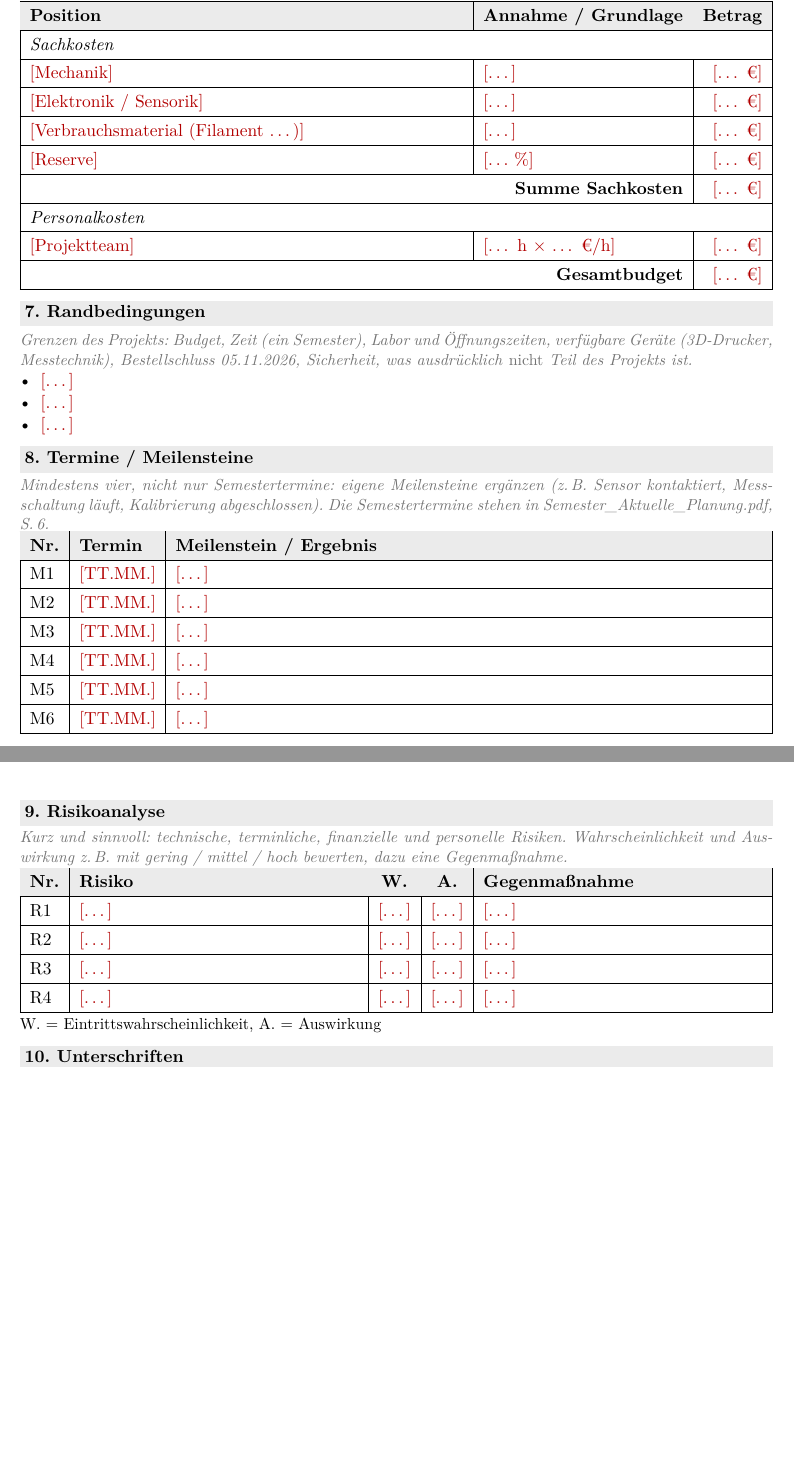
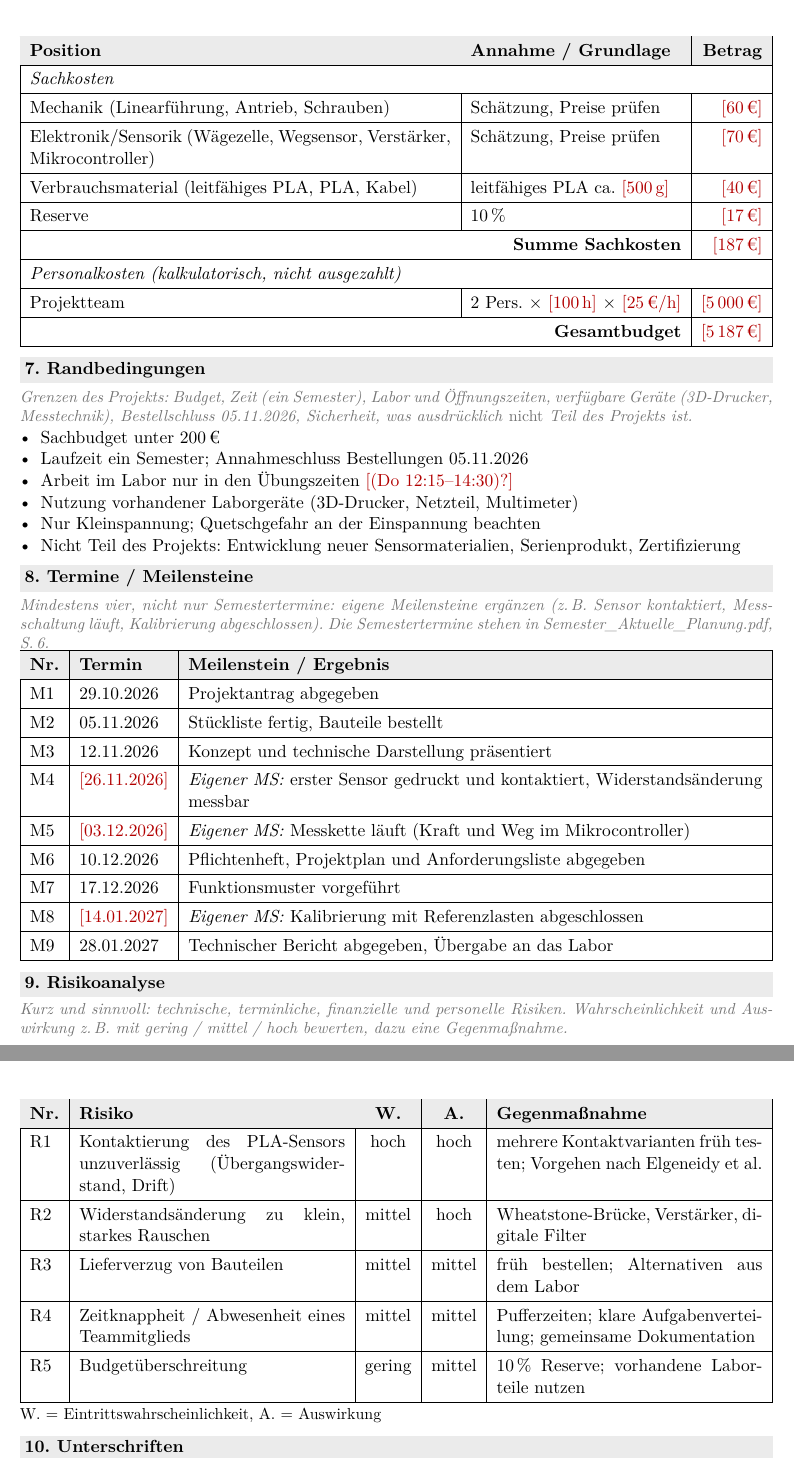
Before and after one commit to nguyentrongkhoa/Conductive-PLA-Sensor-Testbench, a LaTeX document (miscellaneous/Projektantrag.tex): two parts of pages 2 and 3 of 4 before the commit and two parts of pages 3 and 4 of 5 after it, joined at a grey line, cut so that both start at the same text, the shorter picture padded with empty space. Compiled offline with pdfLaTeX.

Commit message:
Stable commit

```diff
--- a/miscellaneous/Projektantrag.tex
+++ b/miscellaneous/Projektantrag.tex
@@ -30,14 +30,14 @@
 
 % ---------------------------------------------------------------------
 \newif\ifhinweise
-\hinweisetrue   % <- fuer die Abgabe auf \hinweisefalse setzen
+\hinweisetrue   % <- bei Abgabe auf \hinweisefalse setzen
 
 \definecolor{bhtgrau}{gray}{0.92}
 \definecolor{hinweisgrau}{gray}{0.45}
 
 % Leitfrage / Hinweis (nur sichtbar, solange \hinweisetrue)
 \newcommand{\hinweis}[1]{\ifhinweise{\color{hinweisgrau}\small\itshape #1\par}\fi}
-% Platzhalter fuer eigenen Text
+% Platzhalter für eigenen Text
 \newcommand{\feld}[1]{\leavevmode\textcolor{red!70!black}{[#1]}}
 
 % Ueberschrift eines Formularfeldes (graue Leiste)
@@ -139,23 +157,26 @@ E4 & \feld{\dots} & \feld{\dots} \\ \hline
 \hline
 \rowcolor{bhtgrau}\textbf{Position} & \textbf{Annahme / Grundlage} & \textbf{Betrag} \\ \hline
 \multicolumn{3}{|l|}{\textit{Sachkosten}} \\ \hline
-\feld{Mechanik} & \feld{\dots} & \feld{\dots\ €} \\ \hline
-\feld{Elektronik / Sensorik} & \feld{\dots} & \feld{\dots\ €} \\ \hline
-\feld{Verbrauchsmaterial (Filament \dots)} & \feld{\dots} & \feld{\dots\ €} \\ \hline
-\feld{Reserve} & \feld{\dots\,\%} & \feld{\dots\ €} \\ \hline
-\multicolumn{2}{|r|}{\textbf{Summe Sachkosten}} & \feld{\dots\ €} \\ \hline
-\multicolumn{3}{|l|}{\textit{Personalkosten}} \\ \hline
-\feld{Projektteam} & \feld{\dots\ h × \dots\ €/h} & \feld{\dots\ €} \\ \hline
-\multicolumn{2}{|r|}{\textbf{Gesamtbudget}} & \feld{\dots\ €} \\ \hline
+Mechanik (Linearführung, Antrieb, Schrauben) & Schätzung, Preise prüfen & \feld{60\,€} \\ \hline
+Elektronik/Sensorik (Wägezelle, Wegsensor, Verstärker, Mikrocontroller) & Schätzung, Preise prüfen & \feld{70\,€} \\ \hline
+Verbrauchsmaterial (leitfähiges PLA, PLA, Kabel) & leitfähiges PLA ca.\ \feld{500\,g} & \feld{40\,€} \\ \hline
+Reserve & 10\,\% & \feld{17\,€} \\ \hline
+\multicolumn{2}{|r|}{\textbf{Summe Sachkosten}} & \feld{187\,€} \\ \hline
+\multicolumn{3}{|l|}{\textit{Personalkosten (kalkulatorisch, nicht ausgezahlt)}} \\ \hline
+Projektteam & 2 Pers.\ × \feld{100\,h} × \feld{25\,€/h} & \feld{5\,000\,€} \\ \hline
+\multicolumn{2}{|r|}{\textbf{Gesamtbudget}} & \feld{5\,187\,€} \\ \hline
 \end{tabularx}
 
 % ---------------------------------------------------------------------
 \formfeld{Randbedingungen}
 \hinweis{Grenzen des Projekts: Budget, Zeit (ein Semester), Labor und Öffnungszeiten, verfügbare Geräte (3D-Drucker, Messtechnik), Bestellschluss 05.11.2026, Sicherheit, was ausdrücklich \emph{nicht} Teil des Projekts ist.}
 \begin{itemize}
-  \item \feld{\dots}
-  \item \feld{\dots}
-  \item \feld{\dots}
+  \item Sachbudget unter 200\,€
+  \item Laufzeit ein Semester; Annahmeschluss Bestellungen 05.11.2026
+  \item Arbeit im Labor nur in den Übungszeiten \feld{(Do 12:15--14:30)?}
+  \item Nutzung vorhandener Laborgeräte (3D-Drucker, Netzteil, Multimeter)
+  \item Nur Kleinspannung; Quetschgefahr an der Einspannung beachten
+  \item Nicht Teil des Projekts: Entwicklung neuer Sensormaterialien, Serienprodukt, Zertifizierung
 \end{itemize}
 
 % ---------------------------------------------------------------------
@@ -164,12 +185,15 @@ E4 & \feld{\dots} & \feld{\dots} \\ \hline
 \begin{tabularx}{\linewidth}{|l|l|X|}
 \hline
 \rowcolor{bhtgrau}\textbf{Nr.} & \textbf{Termin} & \textbf{Meilenstein / Ergebnis} \\ \hline
-M1 & \feld{TT.MM.} & \feld{\dots} \\ \hline
-M2 & \feld{TT.MM.} & \feld{\dots} \\ \hline
-M3 & \feld{TT.MM.} & \feld{\dots} \\ \hline
-M4 & \feld{TT.MM.} & \feld{\dots} \\ \hline
-M5 & \feld{TT.MM.} & \feld{\dots} \\ \hline
-M6 & \feld{TT.MM.} & \feld{\dots} \\ \hline
+M1 & 29.10.2026 & Projektantrag abgegeben \\ \hline
+M2 & 05.11.2026 & Stückliste fertig, Bauteile bestellt \\ \hline
+M3 & 12.11.2026 & Konzept und technische Darstellung präsentiert \\ \hline
+M4 & \feld{26.11.2026} & \textit{Eigener MS:} erster Sensor gedruckt und kontaktiert, Widerstandsänderung messbar \\ \hline
+M5 & \feld{03.12.2026} & \textit{Eigener MS:} Messkette läuft (Kraft und Weg im Mikrocontroller) \\ \hline
+M6 & 10.12.2026 & Pflichtenheft, Projektplan und Anforderungsliste abgegeben \\ \hline
+M7 & 17.12.2026 & Funktionsmuster vorgeführt \\ \hline
+M8 & \feld{14.01.2027} & \textit{Eigener MS:} Kalibrierung mit Referenzlasten abgeschlossen \\ \hline
+M9 & 28.01.2027 & Technischer Bericht abgegeben, Übergabe an das Labor \\ \hline
 \end{tabularx}
 
 % ---------------------------------------------------------------------
@@ -178,10 +202,11 @@ M6 & \feld{TT.MM.} & \feld{\dots} \\ \hline
 \begin{tabularx}{\linewidth}{|l|X|c|c|X|}
 \hline
 \rowcolor{bhtgrau}\textbf{Nr.} & \textbf{Risiko} & \textbf{W.} & \textbf{A.} & \textbf{Gegenmaßnahme} \\ \hline
-R1 & \feld{\dots} & \feld{\dots} & \feld{\dots} & \feld{\dots} \\ \hline
-R2 & \feld{\dots} & \feld{\dots} & \feld{\dots} & \feld{\dots} \\ \hline
-R3 & \feld{\dots} & \feld{\dots} & \feld{\dots} & \feld{\dots} \\ \hline
-R4 & \feld{\dots} & \feld{\dots} & \feld{\dots} & \feld{\dots} \\ \hline
+R1 & Kontaktierung des PLA-Sensors unzuverlässig (Übergangswiderstand, Drift) & hoch & hoch & mehrere Kontaktvarianten früh testen; Vorgehen nach Elgeneidy et al. \\ \hline
+R2 & Widerstandsänderung zu klein, starkes Rauschen & mittel & hoch & Wheatstone-Brücke, Verstärker, digitale Filter \\ \hline
+R3 & Lieferverzug von Bauteilen & mittel & mittel & früh bestellen; Alternativen aus dem Labor \\ \hline
+R4 & Zeitknappheit / Abwesenheit eines Teammitglieds & mittel & mittel & Pufferzeiten; klare Aufgabenverteilung; gemeinsame Dokumentation \\ \hline
+R5 & Budgetüberschreitung & gering & mittel & 10\,\% Reserve; vorhandene Laborteile nutzen \\ \hline
 \end{tabularx}
 
 \smallskip
```
Also changed, not shown: obsidian/Projektantrag.md (+2 -1 lines), miscellaneous/Projektantrag.tex (69 more changed lines).
